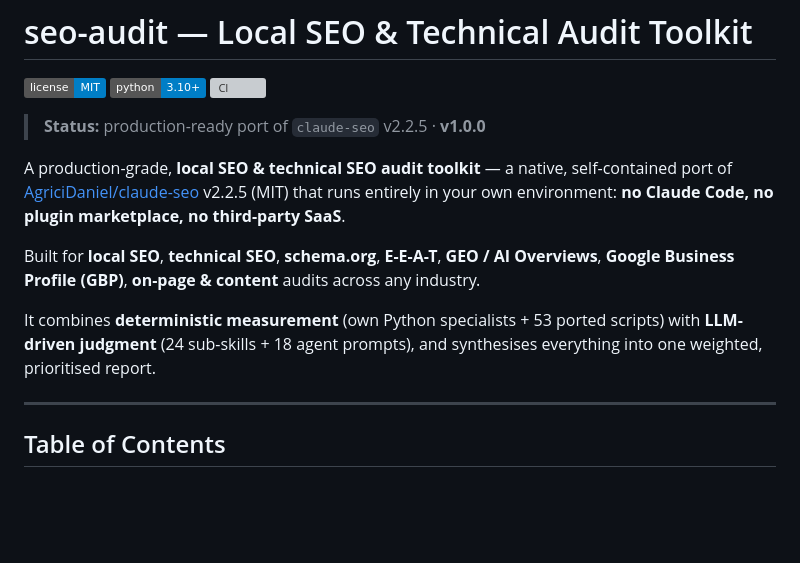
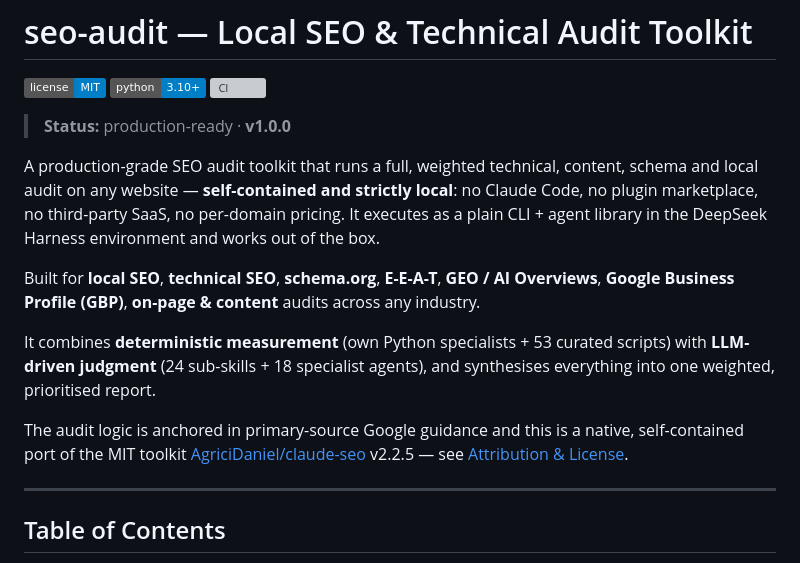
Before and after one commit to Haniubub/seo-toolkit, a Markdown page: README.md, the part around the change. Drawn GitHub-style; badges without logos; blank space fills up the shorter version; grey boxes are pictures that could not be loaded.

Commit message:
docs: rewrite intro to lead with the product, not the port origin

```diff
--- a/README.md
+++ b/README.md
@@ -4,19 +4,25 @@
 ![Python](https://img.shields.io/badge/python-3.10%2B-blue)
 [![CI](https://github.com/Haniubub/seo-toolkit/actions/workflows/ci.yml/badge.svg)](https://github.com/Haniubub/seo-toolkit/actions)
 
-> **Status:** production-ready port of `claude-seo` v2.2.5 · **v1.0.0**
+> **Status:** production-ready · **v1.0.0**
 
 
-A production-grade, **local SEO & technical SEO audit toolkit** — a native, self-contained
-port of [AgriciDaniel/claude-seo](https://github.com/AgriciDaniel/claude-seo) v2.2.5 (MIT) that
-runs entirely in your own environment: **no Claude Code, no plugin marketplace, no third-party SaaS**.
+A production-grade SEO audit toolkit that runs a full, weighted technical, content,
+schema and local audit on any website — **self-contained and strictly local**: no Claude
+Code, no plugin marketplace, no third-party SaaS, no per-domain pricing. It executes as a
+plain CLI + agent library in the DeepSeek Harness environment and works out of the box.
 
 Built for **local SEO**, **technical SEO**, **schema.org**, **E-E-A-T**, **GEO / AI Overviews**,
 **Google Business Profile (GBP)**, **on-page & content** audits across any industry.
 
-It combines **deterministic measurement** (own Python specialists + 53 ported
-scripts) with **LLM-driven judgment** (24 sub-skills + 18 agent prompts), and
+It combines **deterministic measurement** (own Python specialists + 53 curated
+scripts) with **LLM-driven judgment** (24 sub-skills + 18 specialist agents), and
 synthesises everything into one weighted, prioritised report.
+
+The audit logic is anchored in primary-source Google guidance and this is a native,
+self-contained port of the MIT toolkit
+[AgriciDaniel/claude-seo](https://github.com/AgriciDaniel/claude-seo) v2.2.5 —
+see [Attribution & License](#attribution--license).
 
 ---
 
```
